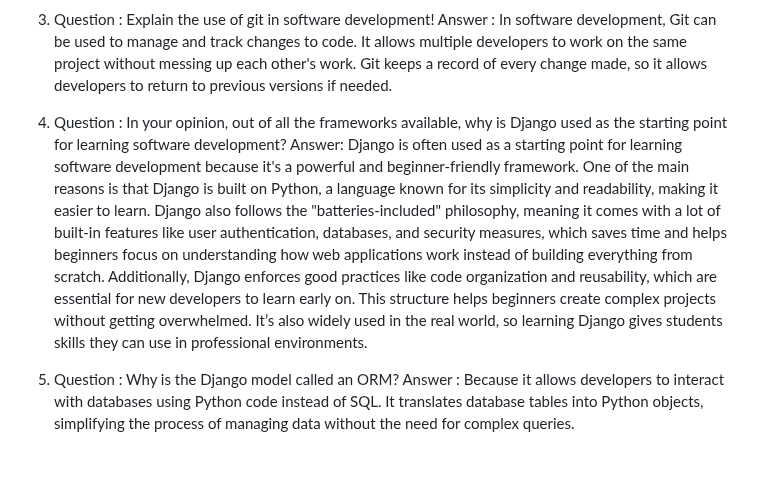
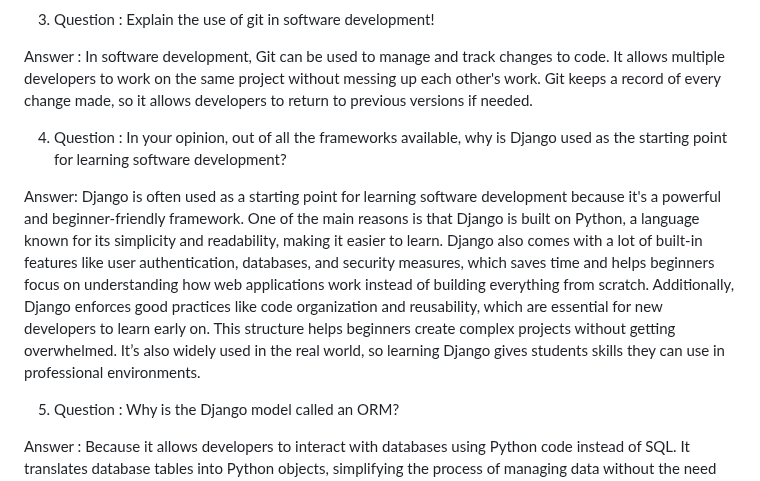
Before and after one commit to terserahdehh/nakama-collective, a Markdown page: README.md, the part around one of its changes. Rendered like a GitHub page.

```diff
--- a/README.md
+++ b/README.md
@@ -7,10 +11,13 @@ Answer : To start implementing the checklists for the assignment, I first create
 Answer : ![Alt text](image.png)
 
 3. Question : Explain the use of git in software development!
+
 Answer : In software development, Git can be used to manage and track changes to code. It allows multiple developers to work on the same project without messing up each other's work. Git keeps a record of every change made, so it allows developers to return to previous versions if needed.
 
 4. Question : In your opinion, out of all the frameworks available, why is Django used as the starting point for learning software development?
-Answer: Django is often used as a starting point for learning software development because it's a powerful and beginner-friendly framework. One of the main reasons is that Django is built on Python, a language known for its simplicity and readability, making it easier to learn. Django also follows the "batteries-included" philosophy, meaning it comes with a lot of built-in features like user authentication, databases, and security measures, which saves time and helps beginners focus on understanding how web applications work instead of building everything from scratch. Additionally, Django enforces good practices like code organization and reusability, which are essential for new developers to learn early on. This structure helps beginners create complex projects without getting overwhelmed. It’s also widely used in the real world, so learning Django gives students skills they can use in professional environments.
+
+Answer: Django is often used as a starting point for learning software development because it's a powerful and beginner-friendly framework. One of the main reasons is that Django is built on Python, a language known for its simplicity and readability, making it easier to learn. Django also comes with a lot of built-in features like user authentication, databases, and security measures, which saves time and helps beginners focus on understanding how web applications work instead of building everything from scratch. Additionally, Django enforces good practices like code organization and reusability, which are essential for new developers to learn early on. This structure helps beginners create complex projects without getting overwhelmed. It’s also widely used in the real world, so learning Django gives students skills they can use in professional environments.
 
 5. Question : Why is the Django model called an ORM?
+
 Answer : Because it allows developers to interact with databases using Python code instead of SQL. It translates database tables into Python objects, simplifying the process of managing data without the need for complex queries.
```
Also changed, not shown: other parts of README.md (+5 -1 lines).
